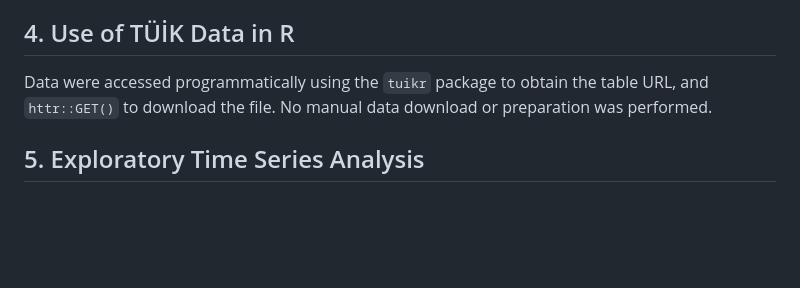
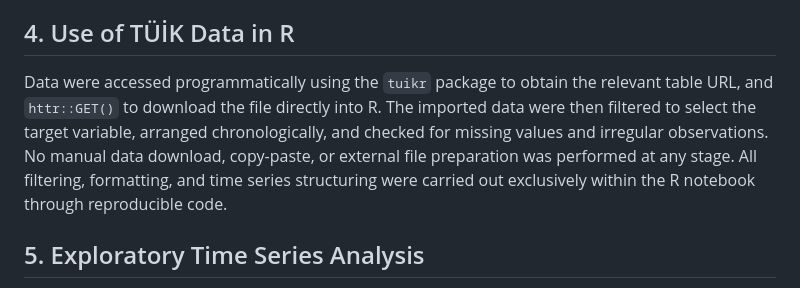
Before and after one commit to emirarman189/tuik-forecasting-project, a Markdown page: README.md, the part around the change. GitHub-like rendering; blank space fills up the shorter version.

Commit message:
README: tuik data usage section updated

```diff
--- a/README.md
+++ b/README.md
@@ -21,7 +21,7 @@ This project was developed as part of the Quantitative Analysis For Decision Mak
 This project aims to forecast the number of Turkish citizens departing abroad on a monthly basis. Outbound tourism is a meaningful indicator of consumer confidence, purchasing power, and overall economic activity in Turkey. Understanding and forecasting this variable can provide useful insights for tourism-related planning and policy. The forecast is produced for April 2026, using all available historical data up to March 2026.
 
 ## 4. Use of TÜİK Data in R
-Data were accessed programmatically using the `tuikr` package to obtain the table URL, and `httr::GET()` to download the file. No manual data download or preparation was performed.
+Data were accessed programmatically using the `tuikr` package to obtain the relevant table URL, and `httr::GET()` to download the file directly into R. The imported data were then filtered to select the target variable, arranged chronologically, and checked for missing values and irregular observations. No manual data download, copy-paste, or external file preparation was performed at any stage. All filtering, formatting, and time series structuring were carried out exclusively within the R notebook through reproducible code.
 
 ## 5. Exploratory Time Series Analysis
 - Strong upward trend (2012-2019), sharp COVID-19 disruption in 2020, strong recovery from 2021
```
